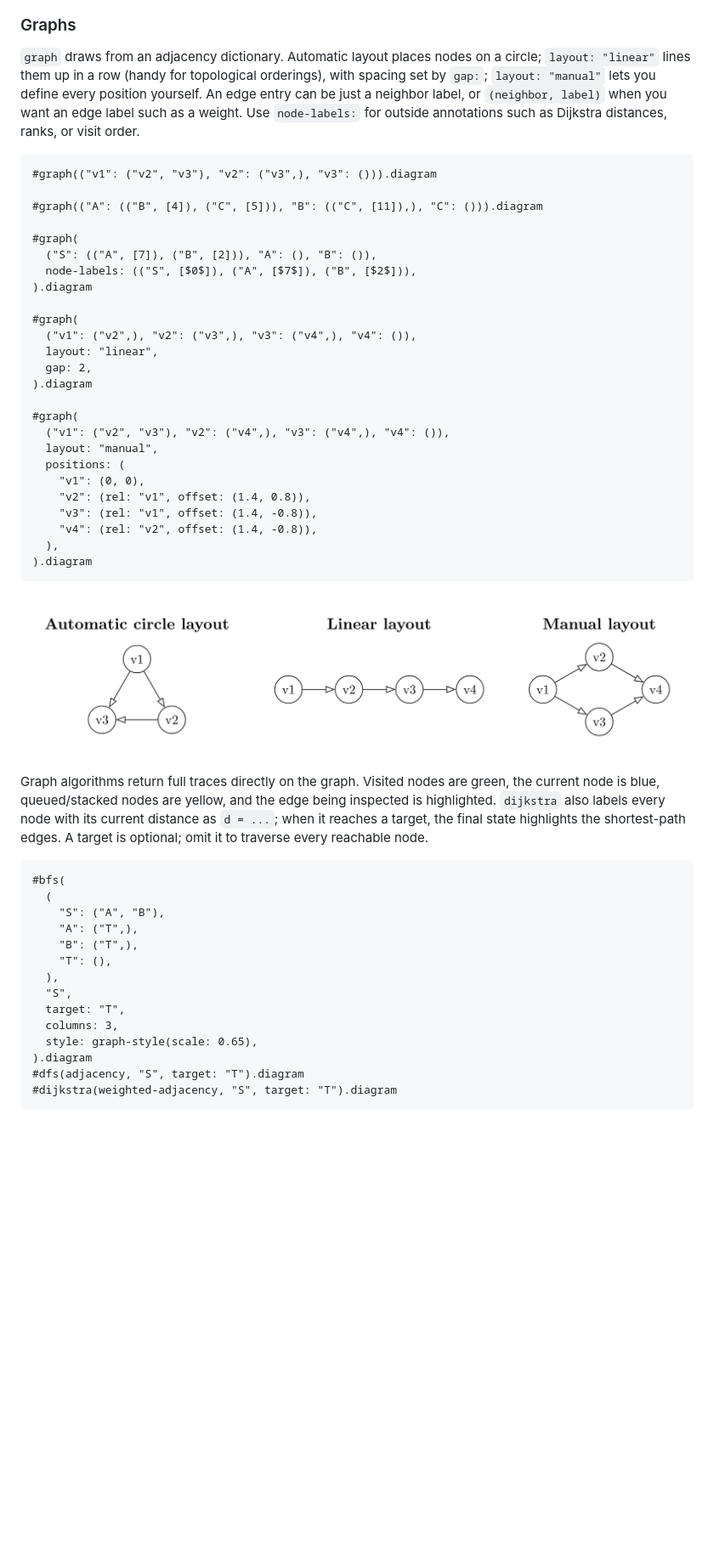
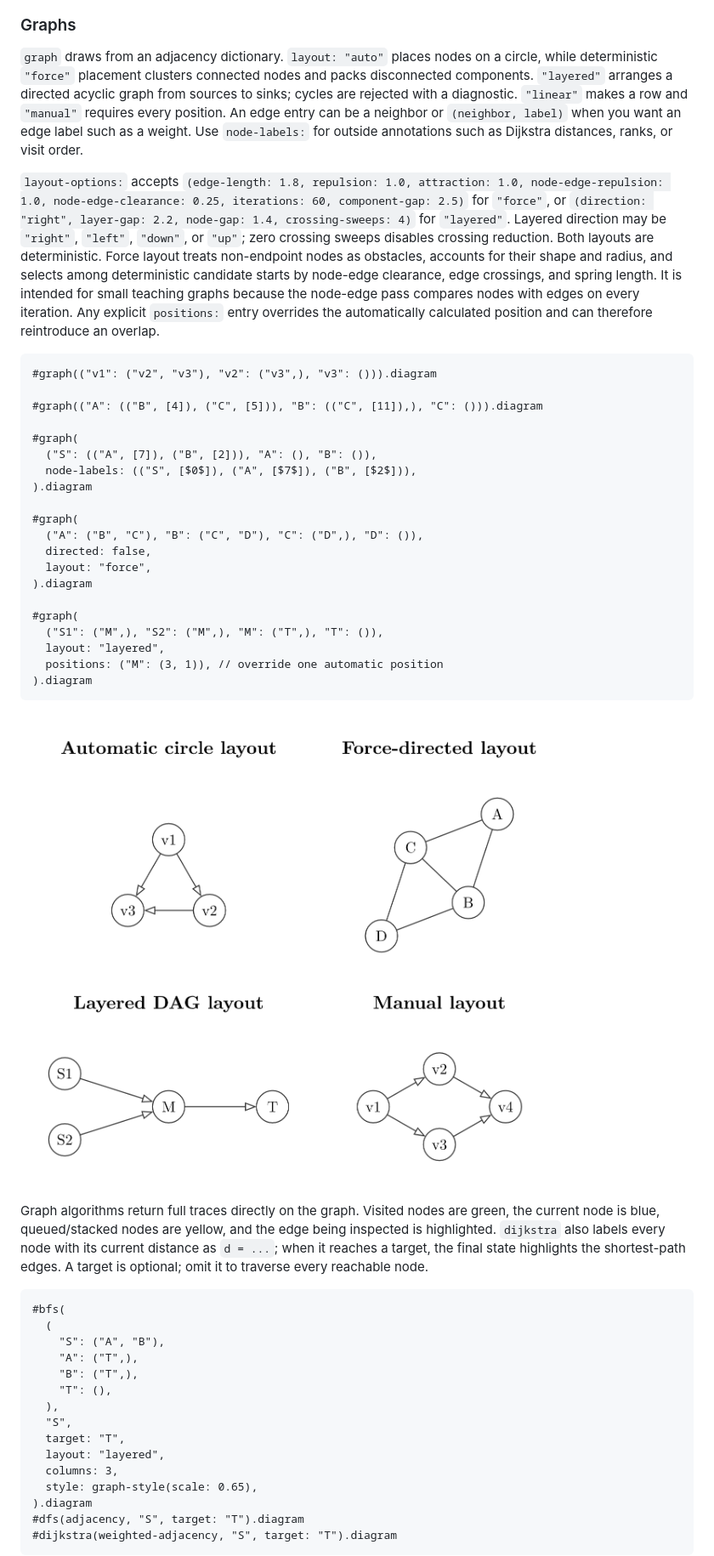
Before and after one commit to GeronimoCastano/typed-dsa, a Markdown page: README.md, the part around one of its changes. Shown at 85% size. Rendered like a GitHub page; pictures changed too: assets/readme/graphs.png; blank space fills up the shorter version.

Commit message:
Add deterministic graph layouts

````diff
--- a/README.md
+++ b/README.md
@@ -84,13 +84,27 @@ Objects support `search`, `insert` (`level: auto` or an explicit height), and
 
 ### Graphs
 
-`graph` draws from an adjacency dictionary. Automatic layout places nodes on a
-circle; `layout: "linear"` lines them up in a row (handy for topological
-orderings), with spacing set by `gap:`; `layout: "manual"` lets you define
-every position yourself. An edge entry can be just a neighbor label, or
+`graph` draws from an adjacency dictionary. `layout: "auto"` places nodes on a
+circle, while deterministic `"force"` placement clusters connected nodes and
+packs disconnected components. `"layered"` arranges a directed acyclic graph
+from sources to sinks; cycles are rejected with a diagnostic. `"linear"` makes
+a row and `"manual"` requires every position. An edge entry can be a neighbor or
 `(neighbor, label)` when you want an edge label such as a weight. Use
 `node-labels:` for outside annotations such as Dijkstra distances, ranks, or
 visit order.
+
+`layout-options:` accepts `(edge-length: 1.8, repulsion: 1.0, attraction: 1.0,
+node-edge-repulsion: 1.0, node-edge-clearance: 0.25, iterations: 60,
+component-gap: 2.5)` for `"force"`, or `(direction: "right", layer-gap: 2.2,
+node-gap: 1.4, crossing-sweeps: 4)` for `"layered"`. Layered direction may be
+`"right"`, `"left"`, `"down"`, or `"up"`; zero crossing sweeps disables
+crossing reduction. Both layouts are deterministic. Force layout treats
+non-endpoint nodes as obstacles, accounts for their shape and radius, and
+selects among deterministic candidate starts by node-edge clearance, edge
+crossings, and spring length. It is intended for small teaching graphs because
+the node-edge pass compares nodes with edges on every iteration. Any explicit
+`positions:` entry overrides the automatically calculated position and can
+therefore reintroduce an overlap.
 
 ```typst
 #graph(("v1": ("v2", "v3"), "v2": ("v3",), "v3": ())).diagram
@@ -103,20 +117,15 @@ visit order.
 ).diagram
 
 #graph(
-  ("v1": ("v2",), "v2": ("v3",), "v3": ("v4",), "v4": ()),
-  layout: "linear",
-  gap: 2,
+  ("A": ("B", "C"), "B": ("C", "D"), "C": ("D",), "D": ()),
+  directed: false,
+  layout: "force",
 ).diagram
 
 #graph(
-  ("v1": ("v2", "v3"), "v2": ("v4",), "v3": ("v4",), "v4": ()),
-  layout: "manual",
-  positions: (
-    "v1": (0, 0),
-    "v2": (rel: "v1", offset: (1.4, 0.8)),
-    "v3": (rel: "v1", offset: (1.4, -0.8)),
-    "v4": (rel: "v2", offset: (1.4, -0.8)),
-  ),
+  ("S1": ("M",), "S2": ("M",), "M": ("T",), "T": ()),
+  layout: "layered",
+  positions: ("M": (3, 1)), // override one automatic position
 ).diagram
 ```
 
@@ -139,6 +148,7 @@ every reachable node.
   ),
   "S",
   target: "T",
+  layout: "layered",
   columns: 3,
   style: graph-style(scale: 0.65),
 ).diagram
````
Also changed, not shown: other parts of README.md (+3 -3 lines), 13 other files.
